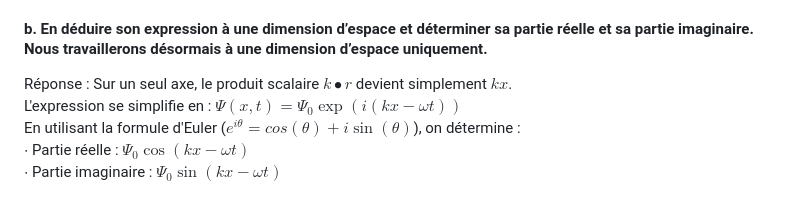
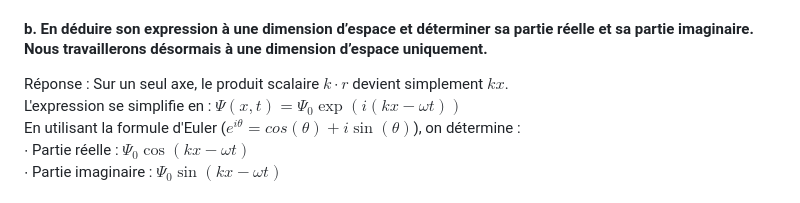
Before and after one commit to The-Night7/projet-numerique-physique-moderne-2025-2026, a Markdown page: Partie 1/réponses-aux-questions.md, the part around the change. Drawn GitHub-style.

Commit message:
bullet -> cdot

```diff
--- a/Partie 1/réponses-aux-questions.md
+++ b/Partie 1/réponses-aux-questions.md
@@ -6,7 +6,7 @@ Réponse : $\Psi(\vec{r},t)=\Psi_0 \exp(i(\vec{k} \cdot \vec{r} - \omega t))$
 $\vec{k}$ : direction de la propagation d'onde. Sa dimension physique est $L⁻¹$ et son unité s'exprime en $m⁻¹$.
 $\omega$ : Elle caractérise la période temporelle de l'onde. Sa dimension physique est $T⁻¹$ et son unité s'exprime en $s⁻¹$.
 #### b. En déduire son expression à une dimension d’espace et déterminer sa partie réelle et sa partie imaginaire. Nous travaillerons désormais à une dimension d’espace uniquement.
-Réponse : Sur un seul axe, le produit scalaire $k \bullet r$ devient simplement $kx$. <br>
+Réponse : Sur un seul axe, le produit scalaire $k \cdot r$ devient simplement $kx$. <br>
 L'expression se simplifie en : $\Psi(x,t)=\Psi_0 \exp(i(kx - \omega t))$ <br>
 En utilisant la formule d'Euler ($e^{i\theta} = cos(\theta) + i\sin(\theta)$), on détermine : <br>
 ∙ Partie réelle : $\Psi_0\cos(kx - \omega t)$ <br>
```
Also changed, not shown: Partie 2/réponses-aux-questions.md (+1 -1 lines).
